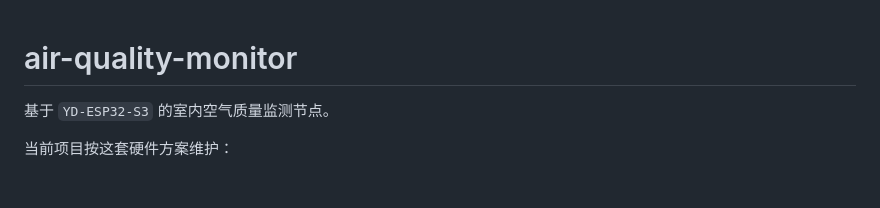
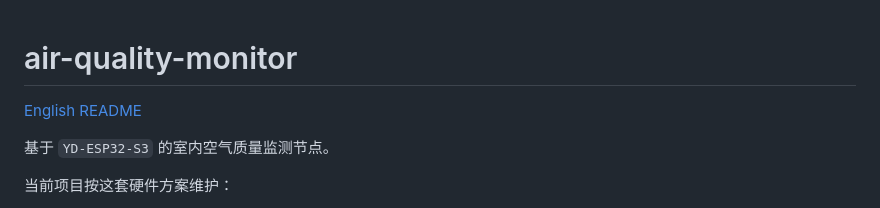
Before and after one commit to HiMyCocoo/air-quality-monitor, a Markdown page: README.md, the part around the change. GitHub-like rendering; blank space fills up the shorter version.

Commit message:
Add English README

```diff
--- a/README.md
+++ b/README.md
@@ -1,4 +1,6 @@
 # air-quality-monitor
+
+[English README](README.en.md)
 
 基于 `YD-ESP32-S3` 的室内空气质量监测节点。
 
```
Also changed, not shown: README.en.md (added, +293 -0 lines).
